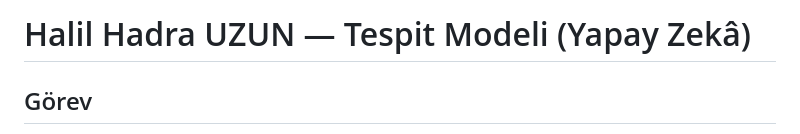
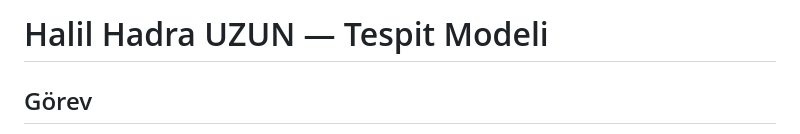
Before and after one commit to Ebubekir23/BahisKalkani, a Markdown page: görevler/halil-tespit-modeli.md, the part around the change. GitHub-like rendering.

```diff
--- a/görevler/halil-tespit-modeli.md
+++ b/görevler/halil-tespit-modeli.md
@@ -1,4 +1,4 @@
-# Halil Hadra UZUN — Tespit Modeli (Yapay Zekâ)
+# Halil Hadra UZUN — Tespit Modeli
 
 ## Görev
 
```
